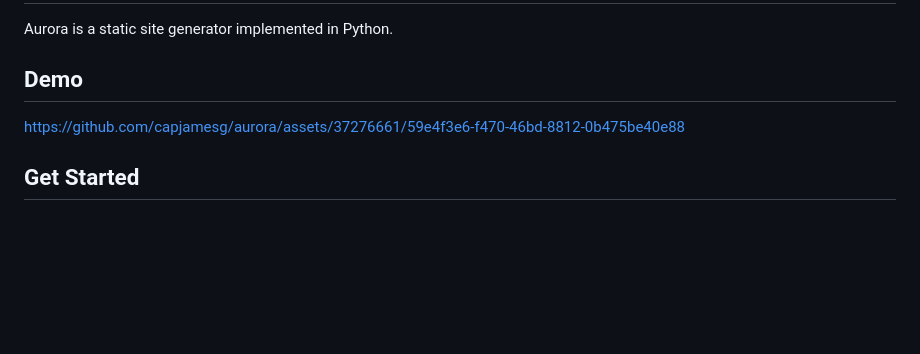
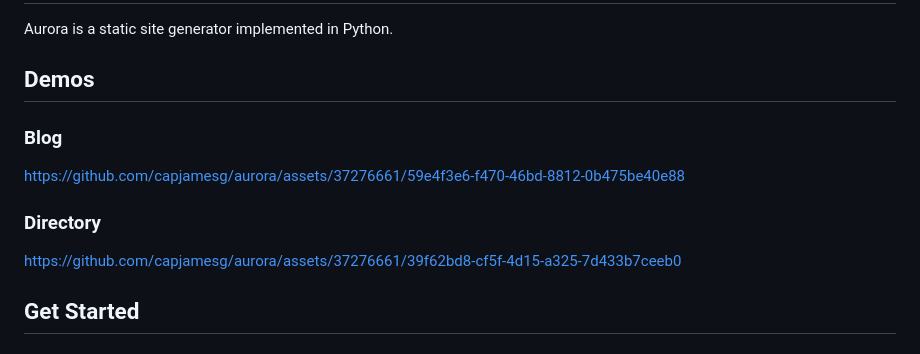
Before and after one commit to capjamesg/aurora, a Markdown page: README.md, the part around the change. GitHub-like rendering; blank space fills up the shorter version.

```diff
--- a/README.md
+++ b/README.md
@@ -12,9 +12,15 @@
 
 Aurora is a static site generator implemented in Python.
 
-## Demo
+## Demos
+
+### Blog
 
 https://github.com/capjamesg/aurora/assets/37276661/59e4f3e6-f470-46bd-8812-0b475be40e88
+
+### Directory
+
+https://github.com/capjamesg/aurora/assets/37276661/39f62bd8-cf5f-4d15-a325-7d433b7ceeb0
 
 ## Get Started
 
```
